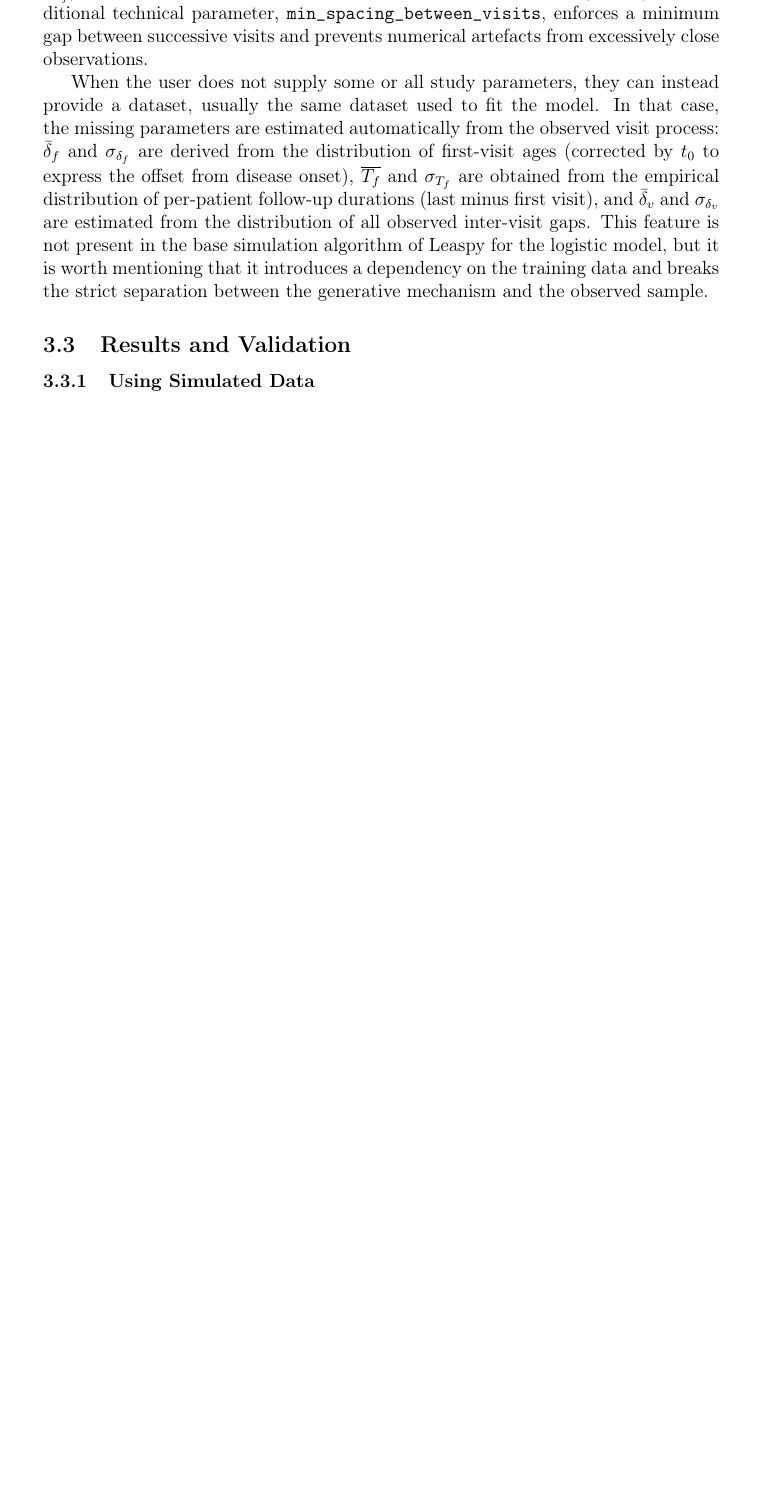
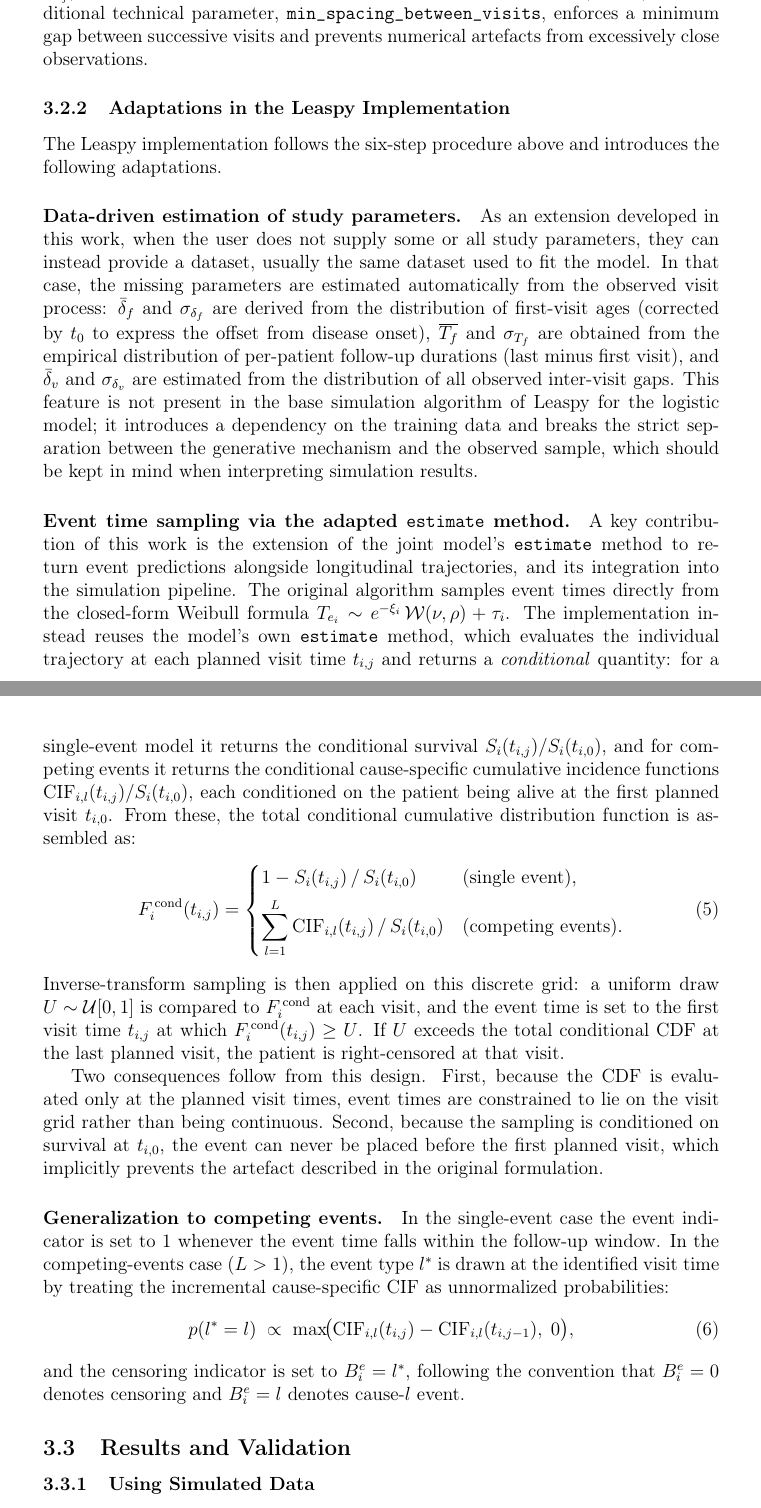
Before and after one commit to JeanJNMV/leaspy-JointSimulation, a LaTeX document (deliverables/report.tex): part of page 11 of 14 before the commit and two parts of pages 11 and 12 of 15 after it, the two joined at a grey line, cut so that both start at the same text, the shorter picture padded with empty space. Compiled offline with pdfLaTeX.

Commit message:
wip: description of the joint simu algo in report

```diff
--- a/deliverables/report.tex
+++ b/deliverables/report.tex
@@ -202,31 +202,34 @@ In the original article describing the joint model~\cite{ortholand2025joint}, th
   \item \textbf{Apply censoring}. The event time and visit schedule are reconciled by applying two censoring rules: (i) all visits occurring after the event ($t_{i,j} > T_{e_i}$) are removed from the follow-up; (ii) events occurring after the last remaining visit ($T_{e_i} > t_{i,\max(j)}$) are treated as right-censored. This produces the observed tuple $(y_{i,j}, T_{e_i}, B^e_i)$, where the censoring indicator $B^e_i = 1$ if the event was observed and $B^e_i = 0$ if it was censored.
 \end{enumerate}
 
-\noindent The simulation algorithm relies on two disjoint sets of parameters. The model parameters, read directly from the fitted joint model, are: the population distributions of the individual random effects ($t_0$, $\sigma_\tau$, $\sigma_\xi$), the Weibull survival parameters ($\nu$, $\rho$), and the source-to-survival mixing weights $\zeta$ whenever the model includes latent sources. These parameters are set once and for all during model fitting and are not accessible to the user at simulation time. The study parameters, supplied by the user, govern the structure of the synthetic cohort: the number of patients $N$, the mean and standard deviation of the first-visit offset from disease onset ($\bar{\delta}_f$, $\sigma_{\delta_f}$), the mean and standard deviation of the per-patient follow-up duration ($\overline{T_f}$, $\sigma_{T_f}$), and the mean and standard deviation of inter-visit intervals ($\bar{\delta}_v$, $\sigma_{\delta_v}$). An additional technical parameter, \texttt{min\_spacing\_between\_visits}, enforces a minimum gap between successive visits and prevents numerical artefacts from excessively close observations.
+The simulation algorithm relies on two disjoint sets of parameters. The model parameters, read directly from the fitted joint model, are: the population distributions of the individual random effects ($t_0$, $\sigma_\tau$, $\sigma_\xi$), the Weibull survival parameters ($\nu$, $\rho$), and the source-to-survival mixing weights $\zeta$ whenever the model includes latent sources. These parameters are set once and for all during model fitting and are not accessible to the user at simulation time. The study parameters, supplied by the user, govern the structure of the synthetic cohort: the number of patients $N$, the mean and standard deviation of the first-visit offset from disease onset ($\bar{\delta}_f$, $\sigma_{\delta_f}$), the mean and standard deviation of the per-patient follow-up duration ($\overline{T_f}$, $\sigma_{T_f}$), and the mean and standard deviation of inter-visit intervals ($\bar{\delta}_v$, $\sigma_{\delta_v}$). An additional technical parameter, \texttt{min\_spacing\_between\_visits}, enforces a minimum gap between successive visits and prevents numerical artefacts from excessively close observations.
 
-When the user does not supply some or all study parameters, they can instead provide a dataset, usually the same dataset used to fit the model. In that case, the missing parameters are estimated automatically from the observed visit process: $\bar{\delta}_f$ and $\sigma_{\delta_f}$ are derived from the distribution of first-visit ages (corrected by $t_0$ to express the offset from disease onset), $\overline{T_f}$ and $\sigma_{T_f}$ are obtained from the empirical distribution of per-patient follow-up durations (last minus first visit), and $\bar{\delta}_v$ and $\sigma_{\delta_v}$ are estimated from the distribution of all observed inter-visit gaps. This feature is not present in the base simulation algorithm of Leaspy for the logistic model, but it is worth mentioning that it introduces a dependency on the training data and breaks the strict separation between the generative mechanism and the observed sample.
+\subsubsection{Adaptations in the Leaspy Implementation}
 
-\begin{comment}
-\paragraph{A critical artefact of the original algorithm.}
-When the procedure described in~\cite{ortholand2025joint} is applied without modification, a severe distributional mismatch appears in the simulated cohort. Specifically, a large fraction of simulated patients exhibit zero or near-zero follow-up and only a single observed visit. The root cause lies in the ordering of steps 3 and 5: the visit schedule is constructed first (steps 2--3), then the event time is sampled independently (step 5), and finally step 6 discards all visits occurring after the event. For patients with a short Weibull event time $T_{e_i}$, it is possible that $T_{e_i} < t_{i,0}$, meaning the event occurs before even the first planned visit. In that case, all visits are removed and the patient contributes no longitudinal observations to the simulated dataset. Because the Weibull distribution can generate short event times with non-negligible probability, especially for patients with large acceleration $e^{\xi_i}$, this mechanism inflates the mass near zero follow-up in a way that does not reflect the training cohort, where such patients are systematically under-represented due to study inclusion criteria.
+The Leaspy implementation follows the six-step procedure above and introduces the following adaptations.
 
-\subsubsection{The Anchor-Based Simulation Algorithm}
-To eliminate this artefact while preserving the marginal distributions of all simulated quantities, the implementation adopts an anchor-based construction of the visit schedule. The procedure differs from the original in steps 2--5 and proceeds as follows.
+\paragraph{Data-driven estimation of study parameters.}
+As an extension developed in this work, when the user does not supply some or all study parameters, they can instead provide a dataset, usually the same dataset used to fit the model. In that case, the missing parameters are estimated automatically from the observed visit process: $\bar{\delta}_f$ and $\sigma_{\delta_f}$ are derived from the distribution of first-visit ages (corrected by $t_0$ to express the offset from disease onset), $\overline{T_f}$ and $\sigma_{T_f}$ are obtained from the empirical distribution of per-patient follow-up durations (last minus first visit), and $\bar{\delta}_v$ and $\sigma_{\delta_v}$ are estimated from the distribution of all observed inter-visit gaps. This feature is not present in the base simulation algorithm of Leaspy for the logistic model; it introduces a dependency on the training data and breaks the strict separation between the generative mechanism and the observed sample, which should be kept in mind when interpreting simulation results.
 
-\begin{enumerate}
-  \item \textbf{Simulate individual random effects} (unchanged). $\xi_i \sim \mathcal{N}(0,\, \sigma_\xi^2)$ and $\tau_i \sim \mathcal{N}(t_0,\, \sigma_\tau^2)$.
-  \item \textbf{Simulate the event time first}. Before any visit is placed, draw the event time from its Weibull distribution: $T_{e_i} \sim e^{-\xi_i}\, \mathcal{W}(\nu, \rho) + \tau_i$. In case of several competing events, multiple event times are drawn independently and the earliest one is retained as the observed event time.
-  \item \textbf{Simulate the study window independently of the event}. Draw a follow-up duration $T_{f_i} \sim |\mathcal{N}(\overline{T_f},\, \sigma_{T_f}^2)|$, with an absolute value to ensure positivity, and a first-visit offset $\delta_{f_i} \sim \mathcal{N}(\bar{\delta}_f,\, \sigma_{\delta_f}^2)$. The natural study-end for patient $i$ is $S_i = \tau_i + \delta_{f_i} + T_{f_i}$.
-  \item \textbf{Define the anchor}. Set the end of the observation window as
-  \[
-    A_i = \begin{cases} T_{e_i} & \text{if } T_{e_i} \leq S_i \quad \text{(event observed),} \\ S_i & \text{if } T_{e_i} > S_i \quad \text{(event right-censored).} \end{cases}
-  \]
-  \item \textbf{Build the visit schedule forward from} $A_i - T_{f_i}$. The baseline visit is placed at $t_{i,0} = A_i - T_{f_i}$, and successive visits are added by drawing inter-visit gaps $\delta_{v_{i,j}} \sim \mathcal{N}(\bar{\delta}_v,\, \sigma_{\delta_v}^2)$ until the next visit would exceed $A_i$. Only visits satisfying $t_{i,j} \leq A_i$ are retained.
-  \item \textbf{Simulate longitudinal outcomes and record the event} (unchanged). Outcomes $y_{i,j} \sim \mathcal{B}(\gamma_0(\psi_i(t_{i,j})), p)$ and the event tuple $(T_{e_i}, B^e_i)$ are recorded as before.
-\end{enumerate}
+\paragraph{Event time sampling via the adapted \texttt{estimate} method.}
+A key contribution of this work is the extension of the joint model's \texttt{estimate} method to return event predictions alongside longitudinal trajectories, and its integration into the simulation pipeline. The original algorithm samples event times directly from the closed-form Weibull formula $T_{e_i} \sim e^{-\xi_i}\,\mathcal{W}(\nu, \rho) + \tau_i$. The implementation instead reuses the model's own \texttt{estimate} method, which evaluates the individual trajectory at each planned visit time $t_{i,j}$ and returns a \emph{conditional} quantity: for a single-event model it returns the conditional survival $S_i(t_{i,j})/S_i(t_{i,0})$, and for competing events it returns the conditional cause-specific cumulative incidence functions $\text{CIF}_{i,l}(t_{i,j})/S_i(t_{i,0})$, each conditioned on the patient being alive at the first planned visit $t_{i,0}$.  From these, the total conditional cumulative distribution function is assembled as:
+\begin{equation}
+F_i^{\,\text{cond}}(t_{i,j}) =
+\begin{cases}
+1 - S_i(t_{i,j})\,/\,S_i(t_{i,0}) & \text{(single event),} \\[4pt]
+\displaystyle\sum_{l=1}^{L} \text{CIF}_{i,l}(t_{i,j})\,/\,S_i(t_{i,0}) & \text{(competing events).}
+\end{cases}
+\end{equation}
+Inverse-transform sampling is then applied on this discrete grid: a uniform draw $U \sim \mathcal{U}[0,1]$ is compared to $F_i^{\,\text{cond}}$ at each visit, and the event time is set to the first visit time $t_{i,j}$ at which $F_i^{\,\text{cond}}(t_{i,j}) \geq U$. If $U$ exceeds the total conditional CDF at the last planned visit, the patient is right-censored at that visit.
 
-\noindent With this new procedure, the visit window $[A_i - T_{f_i},\, A_i]$ always has length exactly $T_{f_i}$, regardless of whether the event is early or late. Every patient therefore contributes at least one baseline visit and a follow-up spanning $T_{f_i}$ time units, which matches the empirical distribution of the training cohort. The artefactual mass at zero follow-up is eliminated without altering the marginal distributions of $T_{e_i}$, $\tau_i$, or $\xi_i$.
-\end{comment}
+Two consequences follow from this design. First, because the CDF is evaluated only at the planned visit times, event times are constrained to lie on the visit grid rather than being continuous. Second, because the sampling is conditioned on survival at $t_{i,0}$, the event can never be placed before the first planned visit, which implicitly prevents the artefact described in the original formulation.
+
+\paragraph{Generalization to competing events.}
+In the single-event case the event indicator is set to 1 whenever the event time falls within the follow-up window. In the competing-events case ($L > 1$), the event type $l^*$ is drawn at the identified visit time by treating the incremental cause-specific CIF as unnormalized probabilities:
+\begin{equation}
+p(l^* = l) \;\propto\; \max\!\bigl(\text{CIF}_{i,l}(t_{i,j}) - \text{CIF}_{i,l}(t_{i,j-1}),\; 0\bigr),
+\end{equation}
+and the censoring indicator is set to $B^e_i = l^*$, following the convention that $B^e_i = 0$ denotes censoring and $B^e_i = l$ denotes cause-$l$ event.
 
 \subsection{Results and Validation}
 
```
Also changed, not shown: deliverables/report.pdf, deliverables/report.tex (2 more changed lines).
